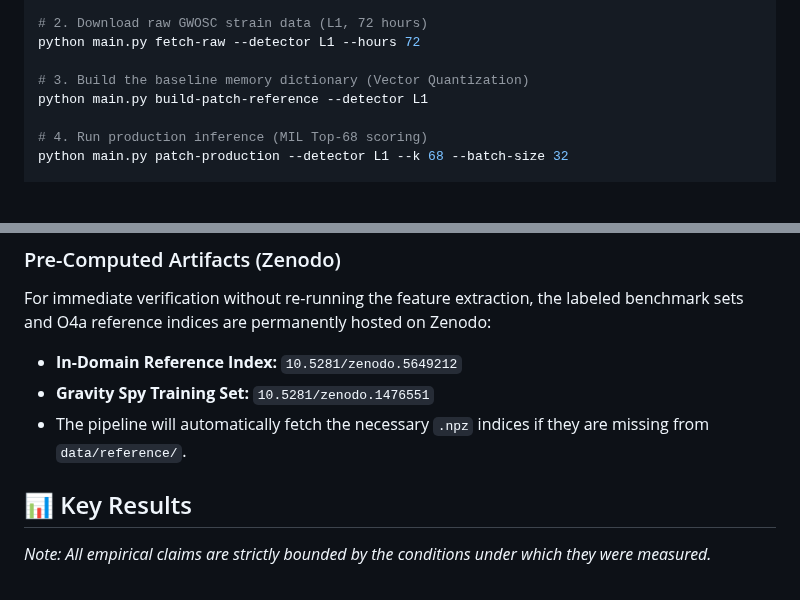
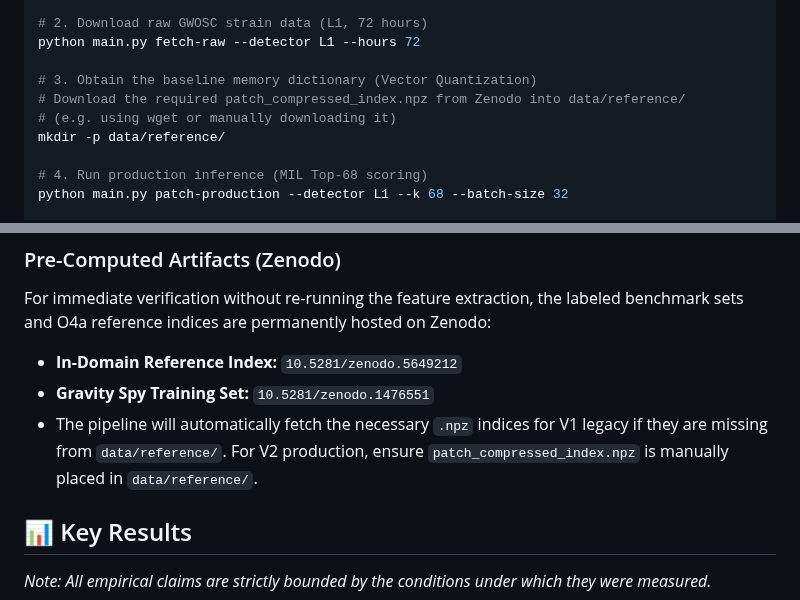
Before and after one commit to lucacirfeta/dante-gravi-signal-ml, a Markdown page: README.md, 2 parts joined by grey strips. GitHub-like rendering; blank space fills up the shorter version.

Commit message:
docs: update reference index acquisition instructions and CLI download command

```diff
--- a/README.md
+++ b/README.md
@@ -30,8 +30,10 @@ pip install -r requirements.txt
 # 2. Download raw GWOSC strain data (L1, 72 hours)
 python main.py fetch-raw --detector L1 --hours 72
 
-# 3. Build the baseline memory dictionary (Vector Quantization)
-python main.py build-patch-reference --detector L1
+# 3. Obtain the baseline memory dictionary (Vector Quantization)
+# Download the required patch_compressed_index.npz from Zenodo into data/reference/
+# (e.g. using wget or manually downloading it)
+mkdir -p data/reference/
 
 # 4. Run production inference (MIL Top-68 scoring)
 python main.py patch-production --detector L1 --k 68 --batch-size 32
@@ -74,7 +76,7 @@ Raw O4a strain data is fetched programmatically from the Gravitational Wave Open
 For immediate verification without re-running the feature extraction, the labeled benchmark sets and O4a reference indices are permanently hosted on Zenodo:
 - **In-Domain Reference Index:** `10.5281/zenodo.5649212`
 - **Gravity Spy Training Set:** `10.5281/zenodo.1476551`
-- The pipeline will automatically fetch the necessary `.npz` indices if they are missing from `data/reference/`.
+- The pipeline will automatically fetch the necessary `.npz` indices for V1 legacy if they are missing from `data/reference/`. For V2 production, ensure `patch_compressed_index.npz` is manually placed in `data/reference/`.
 
 ## 📊 Key Results
 *Note: All empirical claims are strictly bounded by the conditions under which they were measured.*
```
Also changed, not shown: CLI_REFERENCE.md (+1 -1 lines).
